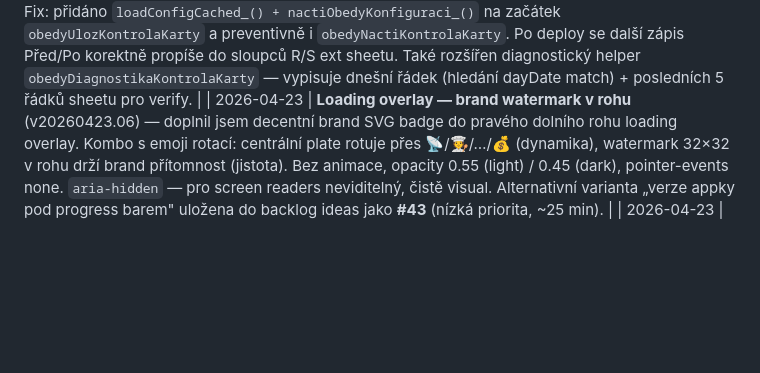
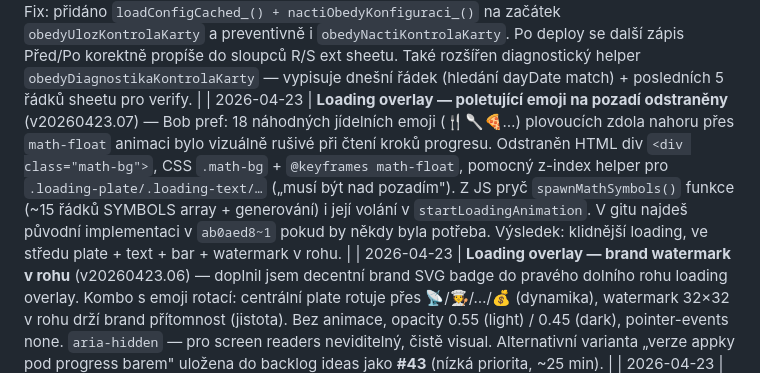
Before and after one commit to jurencak-bob/menza-jidlog, a Markdown page: JIDLOGIC-DOKUMENTACE.md, the part around the change. Rendered like a GitHub page; blank space fills up the shorter version.

Commit message:
Loading: animované pozadí odstraněno (v20260423.07)
Bob pref — poletující jídelní emoji na pozadí rušilo při čtení kroků.
Pryč math-bg HTML/CSS/JS + spawnMathSymbols. Overlay klidnější.

Co-Authored-By: Claude Opus 4.7 (1M context) <noreply@anthropic.com>

```diff
--- a/JIDLOGIC-DOKUMENTACE.md
+++ b/JIDLOGIC-DOKUMENTACE.md
@@ -720,6 +720,7 @@ Aplikuje se v `zapisDoExternSheetu_` i `zapisDobitiDoExternSheetu_`. Staré pozn
 | 2026-04-22 | **„Těš se, zítra" — přísnější logika zobrazení** (v20260422.25) — Bob reportoval: ve čtvrtek ráno (pracovní den, scraping ještě neskončil) se zobrazovalo „Těš se, další pracovní den je Pá 24.04.2026" — nesmysl, když dnes je pracovní den. Nová logika: hláška **jen když** `isToday && DATA.nextWorkingDay === tomorrow && day.reason !== 'not-yet-loaded'`. Tj.: (a) dnes je closed (víkend/svátek/poslední den odstávky) a (b) zítra je pracovní den a (c) nejsme v stavu `not-yet-loaded` (= dnes je pracovní den bez stažené menu, těšit se neplatí). Text zkrácen na **„Těš se, zítra zase vaříme."** (bez data, protože to VŽDY je zítra). Pro odstávky: pokud `reopenDate === tomorrow`, „Provoz začíná znovu: zítra" místo data. Nový helper `ziskejZitrekStr_()` — pendant `ziskejDnesStr_()`, vrací yyyy-MM-dd zítřka v Europe/Prague TZ. |
 | 2026-04-22 | **Stav karty modal — UX úpravy po produkčním testu** (v20260422.24) — *(1)* **Inputy nepromazávat na focus** — hodnota zůstává, `input.select()` ji označí aby user mohl rovnou přepisovat (iOS Safari fix: `setTimeout 0`). *(2)* **Vždy 2 desetinná místa v inputu** — `input.value = prefill.toFixed(2).replace('.',',')`; nový helper `normalizeCardCheckInput(el)` běží na `onblur` (když user napíše „1,5" → po opuštění fieldu „1,50"). *(3)* **Info pod inputem zjednodušeno** — nový format „Dnes uloženo 1,50 Kč 23.04. 13:10, Bohumil Jurencak" (jen pro uloženou hodnotu; odhady/prefill bez info textu). FE helper `emailToFullNameFE(email)` (ekvivalent `emailToFullName_` z backendu, bez diakritiky — „Bohumil Jurencak"), `formatDateDM_(iso)` pro „DD.MM." bez roku. *(4)* **Útrata + rozdíl vždy s „Kč" jednotkou** — nový helper `formatKcUnit(n)` = `formatKc(n) + ' Kč'`. Celá čísla bez setin („0 Kč"), desetinná s 2 místy („1,50 Kč"). *(5)* **Záporný rozdíl orámovat** — pokud `Před − Po < 0` (karta narostla, anomálie), strong element dostane class `.negative` → oranžové pozadí + padding + color (stejné jako `.food-item.dirty .food-price` badge). *(6)* **Match sekce „Sedí/Nesedí" úplně odstraněna** — uživatel to vidí z barvy rozdílu (černá = OK, oranžová badge = anomálie). |
 | 2026-04-22 | **BUG FIX: Kontrola karty se nepropisuje do ext sheetu** (v20260422.23) — root cause identifikovaný přes `obedyDiagnostikaKontrolaKarty` helper: fronta `OBEDY_EXT_QUEUE` byla prázdná i po save (0 jobů). `obedyUlozKontrolaKarty` chyběl úvodní `loadConfigCached_()` + `nactiObedyKonfiguraci_()`, které běží v `obedyUlozVyber` i `obedyDobijKredit`. Bez nich zůstalo `OBEDY.EXT_SHEET_URL` na default prázdné → `naplnujExtSheetKontrolaKarty_` silent-returnule bez push do queue. FE vidí success (Jídlogic DB zápis proběhl), ale ext sheet nikdy nedostane žádost. Fix: přidáno `loadConfigCached_() + nactiObedyKonfiguraci_()` na začátek `obedyUlozKontrolaKarty` a preventivně i `obedyNactiKontrolaKarty`. Po deploy se další zápis Před/Po korektně propíše do sloupců R/S ext sheetu. Také rozšířen diagnostický helper `obedyDiagnostikaKontrolaKarty` — vypisuje dnešní řádek (hledání dayDate match) + posledních 5 řádků sheetu pro verify. |
+| 2026-04-23 | **Loading overlay — poletující emoji na pozadí odstraněny** (v20260423.07) — Bob pref: 18 náhodných jídelních emoji (🍴🥄🍕…) plovoucích zdola nahoru přes `math-float` animaci bylo vizuálně rušivé při čtení kroků progresu. Odstraněn HTML div `<div class="math-bg">`, CSS `.math-bg` + `@keyframes math-float`, pomocný z-index helper pro `.loading-plate/.loading-text/…` („musí být nad pozadím"). Z JS pryč `spawnMathSymbols()` funkce (~15 řádků SYMBOLS array + generování) i její volání v `startLoadingAnimation`. V gitu najdeš původní implementaci v `ab0aed8~1` pokud by někdy byla potřeba. Výsledek: klidnější loading, ve středu plate + text + bar + watermark v rohu. |
 | 2026-04-23 | **Loading overlay — brand watermark v rohu** (v20260423.06) — doplnil jsem decentní brand SVG badge do pravého dolního rohu loading overlay. Kombo s emoji rotací: centrální plate rotuje přes 📡/🧑‍🍳/…/💰 (dynamika), watermark 32×32 v rohu drží brand přítomnost (jistota). Bez animace, opacity 0.55 (light) / 0.45 (dark), pointer-events none. `aria-hidden` — pro screen readers neviditelný, čistě visual. Alternativní varianta „verze appky pod progress barem" uložena do backlog ideas jako **#43** (nízká priorita, ~25 min). |
 | 2026-04-23 | **Loading overlay — emoji zpátky v krocích** (v20260423.05) — vrátil jsem emoji do `loadingSteps`, kterými jsem v v20260422.20 nahradil stabilním brand SVG (důvod tehdy: „clipboard 📋 ≠ brand"). Bob reportoval, že bez dynamiky je loading nudný → zpět všech 7, jen 📋 nahrazeno 📜 (svitek = jídelní lístek, víc kulinárně-brandové, bez mismatch). Mapping: 📡 Spojuji se s menzou → 🧑‍🍳 Hledám kuchaře → 🔍 Hledám odpověď… → 🐬 42 → 📜 Načítám menu → 🍽️ Připravuji talíře → 💰 Počítám kredit. **HTML default** loading-plate zůstává brand SVG (plynulý navaz z wrapper overlay — user nepozná, že jde o dva překryvy). První `advanceLoading()` přepne class na `.loading-plate.emoji-mode` a naplní `textContent` = emoji kroku 0 (📡). Pak rotace po 3.5 s, jako původně. **Finish/Error** zůstávají Lucide check-circle (zelený) / x-circle (červený) — emoji ✅/❌ jsou vizuálně chaotičtější. `plate-wobble` animace zůstává pro emoji i brand SVG (base class `.loading-plate` ji definuje, `emoji-mode` jen přepíše width/height/font-size). SW beze změny, Obedy.html only. |
 | 2026-04-23 | **Loading overlay — díra mezi fade a krokem 0 vyplněna** (v20260423.04, SW beze změny) — po v20260423.03 Bob reportoval: wrapper se objeví, pak ~3 s díra „na obrazovce nic", pak začne „Spojuji se s menzou…". Root cause dvojí: *(1)* HTML default pro loading-text byl „Připravuji talíře…" (text z kroku 5), takže během čekání na rozjezd animace vypadal overlay nesrozumitelně. *(2)* Listener pro `wrapper-hidden` ACK byl registrován až uvnitř `startLoadingAnimationWhenReady()`, volaném z `init()` na konci skriptu — na mobilu parsing zbytku skriptu trvá 2-3 s, ACK (co chodí ~450 ms po handshake) odletěl do prázdna a animace se rozjela až na 600 ms fallback po init. **Fix:** *(A)* HTML default-state loading-overlay odpovídá kroku 0 (text „Spojuji se s menzou…", bar 10 %, „1 / 7"). *(B)* Early listener pro `wrapper-hidden` registrovaný hned za `fireEarlyHandshake` na začátku scriptu — nastavuje `wrapperHiddenFlag` + volitelný `wrapperHiddenCallback`. `startLoadingAnimationWhenReady` pak flag jen zkontroluje: pokud už ACK dorazil, start hned; pokud ne, nasadí callback a 600 ms fallback. Kombinací A+B user vidí: wrapper fade → plynule Obedy overlay s krokem 0 (static do doby, než animace rozjede, ale vizuálně konzistentní) → animace pokračuje. **SW bez bumpu** (index.html beze změny, jen Obedy.html). |
```
